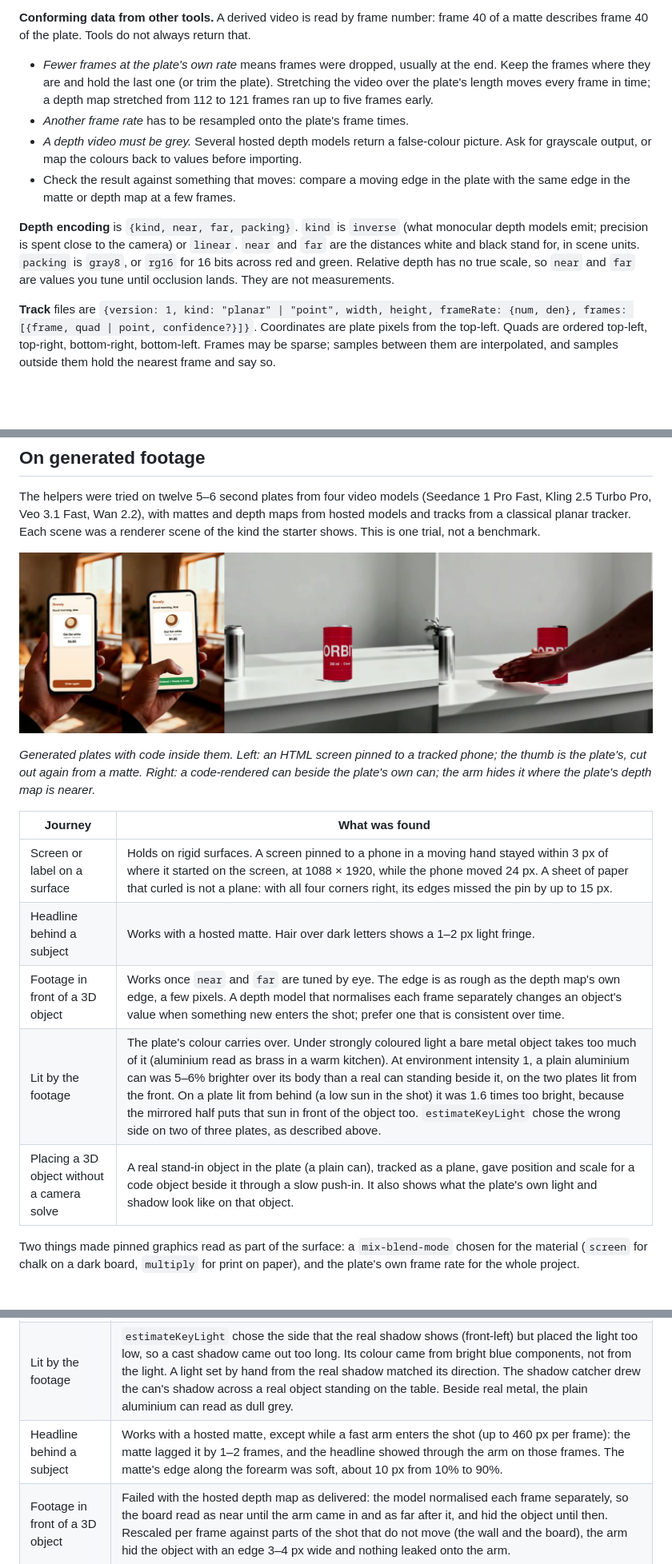
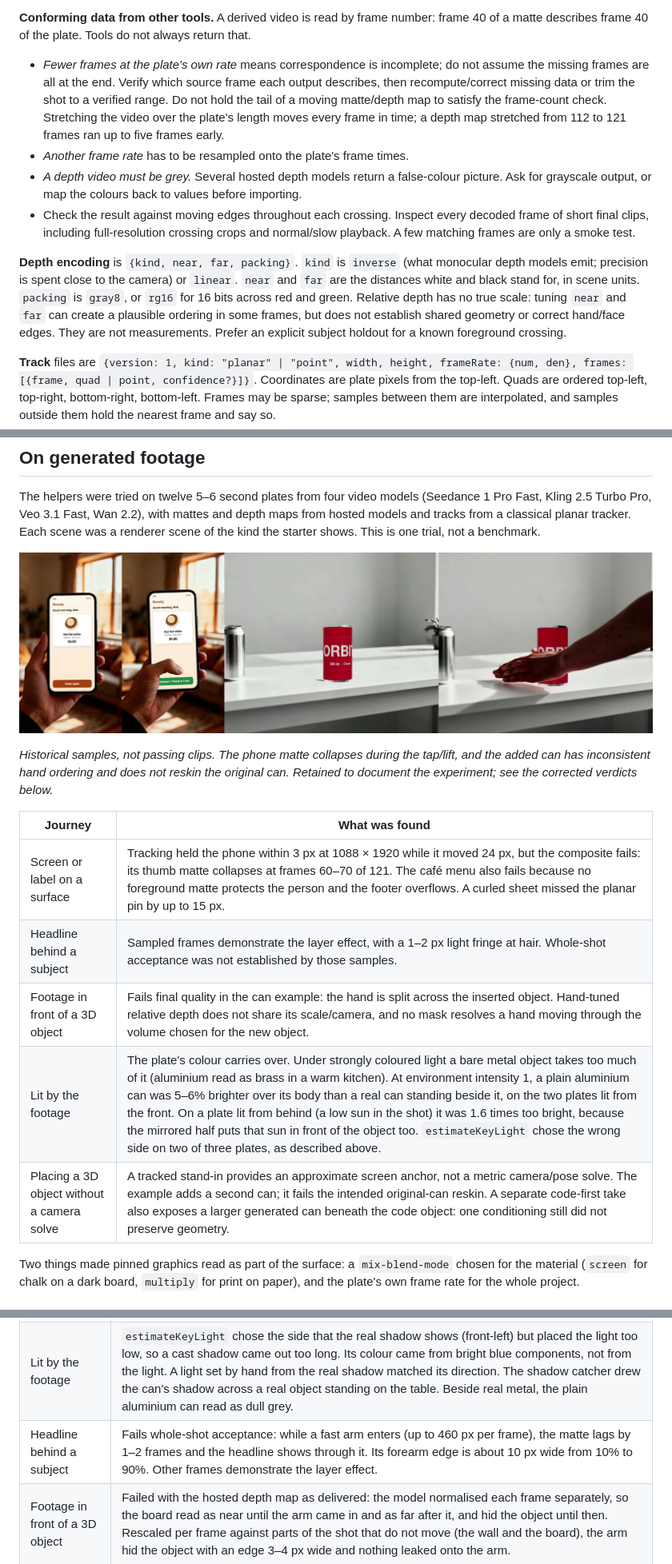
Before and after one commit to Stitchable-ai/editable-frames, a Markdown page: docs/hybrid-scenes.md, 3 parts joined by grey strips. Shown at 80% size. Drawn GitHub-style; blank space fills up the shorter version.

Commit message:
Plan reliable occlusion, surface wrapping and kinetic typography

```diff
--- a/docs/hybrid-scenes.md
+++ b/docs/hybrid-scenes.md
@@ -96,12 +98,12 @@ Rules, each refused with a message that says what to do:
 
 **Conforming data from other tools.** A derived video is read by frame number: frame 40 of a matte describes frame 40 of the plate. Tools do not always return that.
 
-- *Fewer frames at the plate's own rate* means frames were dropped, usually at the end. Keep the frames where they are and hold the last one (or trim the plate). Stretching the video over the plate's length moves every frame in time; a depth map stretched from 112 to 121 frames ran up to five frames early.
+- *Fewer frames at the plate's own rate* means correspondence is incomplete; do not assume the missing frames are all at the end. Verify which source frame each output describes, then recompute/correct missing data or trim the shot to a verified range. Do not hold the tail of a moving matte/depth map to satisfy the frame-count check. Stretching the video over the plate's length moves every frame in time; a depth map stretched from 112 to 121 frames ran up to five frames early.
 - *Another frame rate* has to be resampled onto the plate's frame times.
 - *A depth video must be grey.* Several hosted depth models return a false-colour picture. Ask for grayscale output, or map the colours back to values before importing.
-- Check the result against something that moves: compare a moving edge in the plate with the same edge in the matte or depth map at a few frames.
+- Check the result against moving edges throughout each crossing. Inspect every decoded frame of short final clips, including full-resolution crossing crops and normal/slow playback. A few matching frames are only a smoke test.
 
-**Depth encoding** is `{kind, near, far, packing}`. `kind` is `inverse` (what monocular depth models emit; precision is spent close to the camera) or `linear`. `near` and `far` are the distances white and black stand for, in scene units. `packing` is `gray8`, or `rg16` for 16 bits across red and green. Relative depth has no true scale, so `near` and `far` are values you tune until occlusion lands. They are not measurements.
+**Depth encoding** is `{kind, near, far, packing}`. `kind` is `inverse` (what monocular depth models emit; precision is spent close to the camera) or `linear`. `near` and `far` are the distances white and black stand for, in scene units. `packing` is `gray8`, or `rg16` for 16 bits across red and green. Relative depth has no true scale: tuning `near` and `far` can create a plausible ordering in some frames, but does not establish shared geometry or correct hand/face edges. They are not measurements. Prefer an explicit subject holdout for a known foreground crossing.
 
 **Track** files are `{version: 1, kind: "planar" | "point", width, height, frameRate: {num, den}, frames: [{frame, quad | point, confidence?}]}`. Coordinates are plate pixels from the top-left. Quads are ordered top-left, top-right, bottom-right, bottom-left. Frames may be sparse; samples between them are interpolated, and samples outside them hold the nearest frame and say so.
 
@@ -211,13 +213,13 @@ The helpers were tried on twelve 5–6 second plates from four video models (See
 
-*Generated plates with code inside them. Left: an HTML screen pinned to a tracked phone; the thumb is the plate's, cut out again from a matte. Right: a code-rendered can beside the plate's own can; the arm hides it where the plate's depth map is nearer.*
+*Historical samples, not passing clips. The phone matte collapses during the tap/lift, and the added can has inconsistent hand ordering and does not reskin the original can. Retained to document the experiment; see the corrected verdicts below.*
 
 | Journey | What was found |
 |---|---|
-| Screen or label on a surface | Holds on rigid surfaces. A screen pinned to a phone in a moving hand stayed within 3 px of where it started on the screen, at 1088 × 1920, while the phone moved 24 px. A sheet of paper that curled is not a plane: with all four corners right, its edges missed the pin by up to 15 px. |
-| Headline behind a subject | Works with a hosted matte. Hair over dark letters shows a 1–2 px light fringe. |
-| Footage in front of a 3D object | Works once `near` and `far` are tuned by eye. The edge is as rough as the depth map's own edge, a few pixels. A depth model that normalises each frame separately changes an object's value when something new enters the shot; prefer one that is consistent over time. |
+| Screen or label on a surface | Tracking held the phone within 3 px at 1088 × 1920 while it moved 24 px, but the composite fails: its thumb matte collapses at frames 60–70 of 121. The café menu also fails because no foreground matte protects the person and the footer overflows. A curled sheet missed the planar pin by up to 15 px. |
+| Headline behind a subject | Sampled frames demonstrate the layer effect, with a 1–2 px light fringe at hair. Whole-shot acceptance was not established by those samples. |
+| Footage in front of a 3D object | Fails final quality in the can example: the hand is split across the inserted object. Hand-tuned relative depth does not share its scale/camera, and no mask resolves a hand moving through the volume chosen for the new object. |
 | Lit by the footage | The plate's colour carries over. Under strongly coloured light a bare metal object takes too much of it (aluminium read as brass in a warm kitchen). At environment intensity 1, a plain aluminium can was 5–6% brighter over its body than a real can standing beside it, on the two plates lit from the front. On a plate lit from behind (a low sun in the shot) it was 1.6 times too bright, because the mirrored half puts that sun in front of the object too. `estimateKeyLight` chose the wrong side on two of three plates, as described above. |
-| Placing a 3D object without a camera solve | A real stand-in object in the plate (a plain can), tracked as a plane, gave position and scale for a code object beside it through a slow push-in. It also shows what the plate's own light and shadow look like on that object. |
+| Placing a 3D object without a camera solve | A tracked stand-in provides an approximate screen anchor, not a metric camera/pose solve. The example adds a second can; it fails the intended original-can reskin. A separate code-first take also exposes a larger generated can beneath the code object: one conditioning still did not preserve geometry. |
 
 Two things made pinned graphics read as part of the surface: a `mix-blend-mode` chosen for the material (`screen` for chalk on a dark board, `multiply` for print on paper), and the plate's own frame rate for the whole project.
 
@@ -229,7 +231,7 @@ Three clips from a real camera (1920 × 1080, 25 fps; two on a slow motion-contr
 |---|---|
 | Screen or label on a surface | A card pinned to the blank side panel of a box held within 2 px of the panel for 30 frames. Then the dolly's orbit brought the box's next face into view, and the track slid onto it. The tracking tool reported confidence of 0.70–0.85 and no lost frames. A blank surface is tracked by the detail around its edges, and on a solid object an orbit changes what is there. Check the pinned element at several frames, not only the first. |
 | Lit by the footage | `estimateKeyLight` chose the side that the real shadow shows (front-left) but placed the light too low, so a cast shadow came out too long. Its colour came from bright blue components, not from the light. A light set by hand from the real shadow matched its direction. The shadow catcher drew the can's shadow across a real object standing on the table. Beside real metal, the plain aluminium can read as dull grey. |
-| Headline behind a subject | Works with a hosted matte, except while a fast arm enters the shot (up to 460 px per frame): the matte lagged it by 1–2 frames, and the headline showed through the arm on those frames. The matte's edge along the forearm was soft, about 10 px from 10% to 90%. |
+| Headline behind a subject | Fails whole-shot acceptance: while a fast arm enters (up to 460 px per frame), the matte lags by 1–2 frames and the headline shows through it. Its forearm edge is about 10 px wide from 10% to 90%. Other frames demonstrate the layer effect. |
 | Footage in front of a 3D object | Failed with the hosted depth map as delivered: the model normalised each frame separately, so the board read as near until the arm came in and as far after it, and hid the object until then. Rescaled per frame against parts of the shot that do not move (the wall and the board), the arm hid the object with an edge 3–4 px wide and nothing leaked onto the arm. |
 
 The same trial found three export defects, all fixed:
```
Also changed, not shown: other parts of docs/hybrid-scenes.md (+4 -2 lines), docs/hybrid-compositing-plan.md (added, +101 -0 lines).
